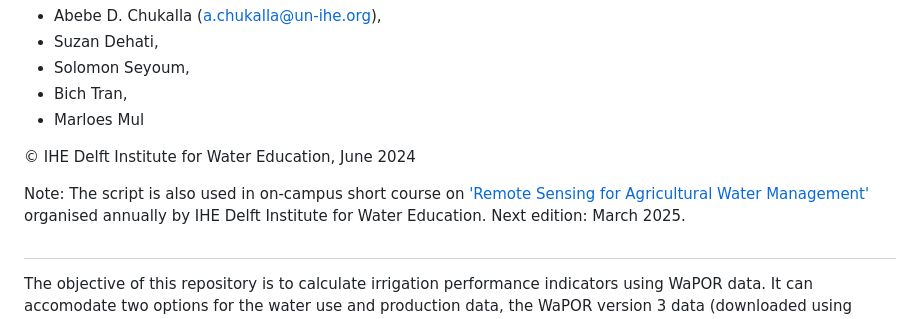
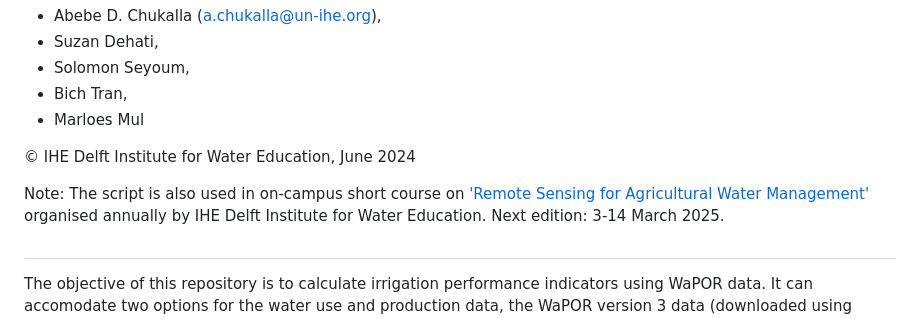
Before and after one commit to wateraccounting/WaPORIPA, a Markdown page: README.md, the part around the change. Rendered like a GitHub page.

```diff
--- a/README.md
+++ b/README.md
@@ -9,7 +9,7 @@
 
 © IHE Delft Institute for Water Education, June 2024
 
-Note: The script is also used in on-campus short course on ['Remote Sensing for Agricultural Water Management'](https://www.un-ihe.org/courses/on-campus/remote-sensing-agricultural-water-management) organised annually by IHE Delft Institute for Water Education. Next edition: March 2025.
+Note: The script is also used in on-campus short course on ['Remote Sensing for Agricultural Water Management'](https://www.un-ihe.org/courses/on-campus/remote-sensing-agricultural-water-management) organised annually by IHE Delft Institute for Water Education. Next edition: 3-14 March 2025.
 #
 The objective of this repository is to calculate irrigation performance indicators using WaPOR data. It can accomodate two options for the water use and production data, the WaPOR version 3 data (downloaded using [Download_WaPORv3_data script](https://github.com/wateraccounting/WaPORMOOC/tree/main/1_WaPOR_download_colab) or data created using [pyWaPOR](https://bitbucket.org/cioapps/pywapor/src/master/). The scripts are updated from [WaPORWP](https://github.com/wateraccounting/WAPORWP) to allow for the use of WaPOR version 3 and pyWaPOR outputs. This repository consists of 5 modules:
 
```
